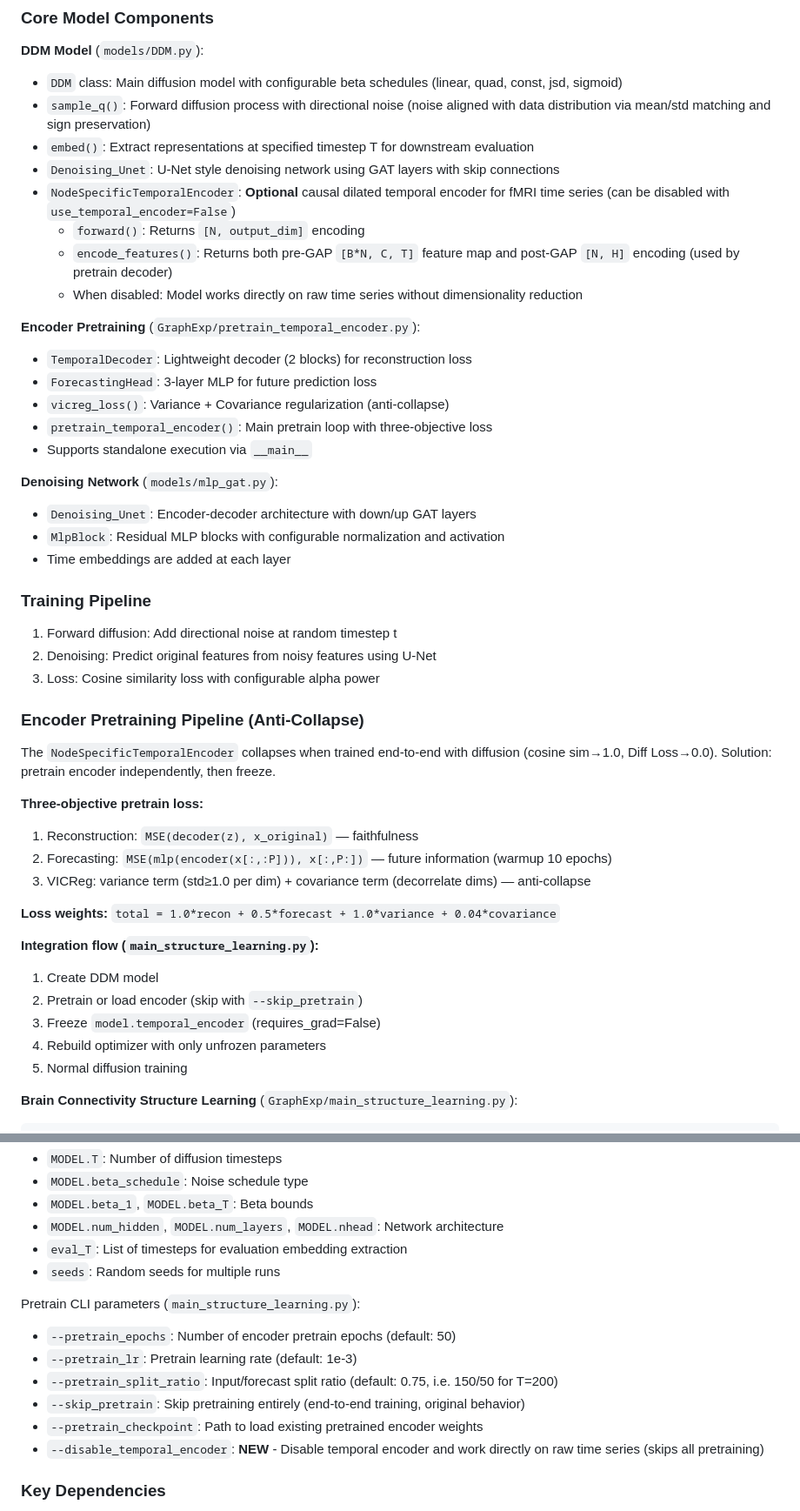
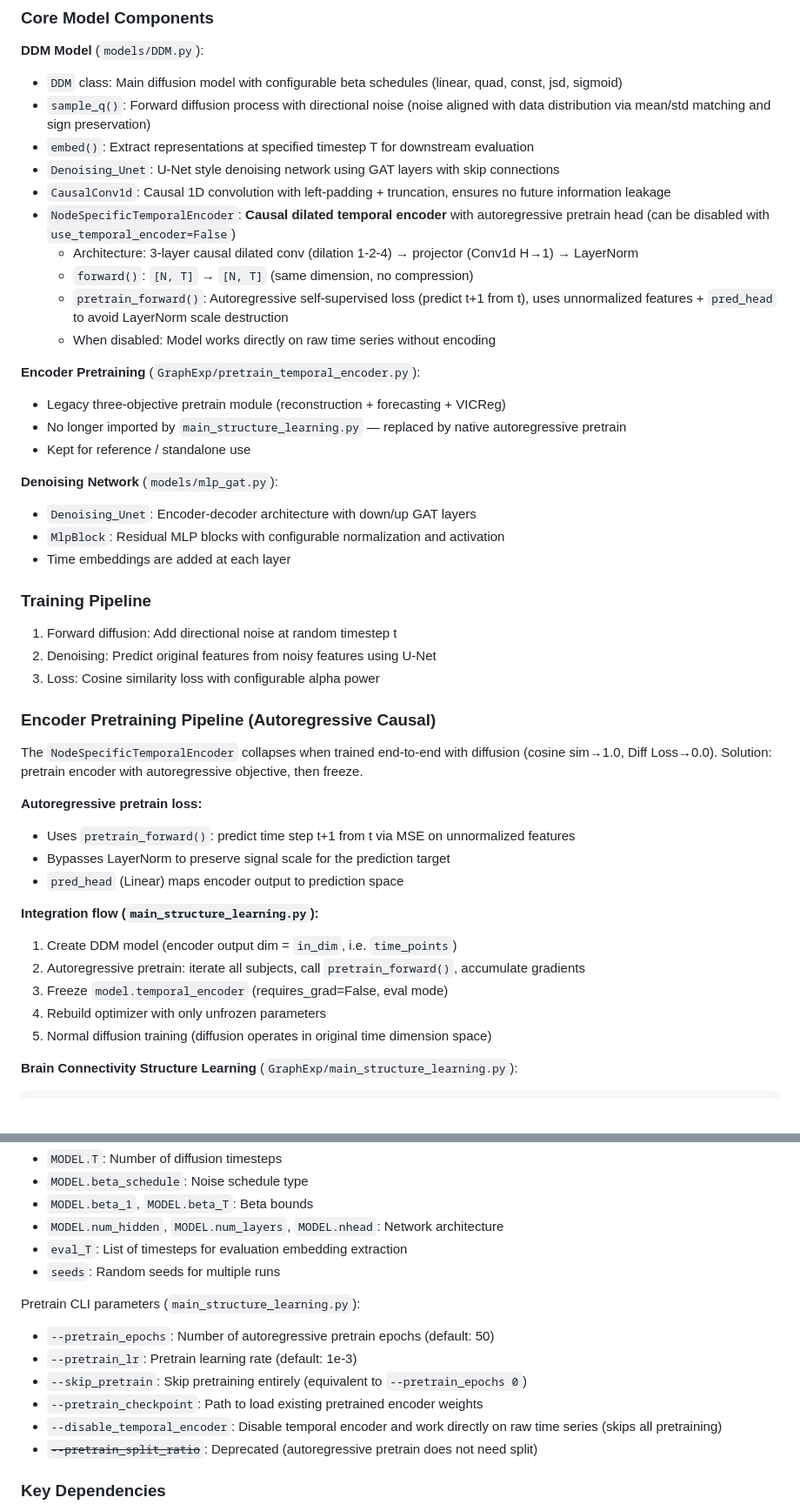
Before and after one commit to tomandjack01/my-second-project, a Markdown page: CLAUDE.md, 2 parts joined by grey strips. Shown at 87% size. GitHub-like rendering; blank space fills up the shorter version.

````diff
--- a/CLAUDE.md
+++ b/CLAUDE.md
@@ -52,17 +52,17 @@ The NNI web UI runs on port 6006. Hyperparameter search is recommended for best
 - `sample_q()`: Forward diffusion process with directional noise (noise aligned with data distribution via mean/std matching and sign preservation)
 - `embed()`: Extract representations at specified timestep T for downstream evaluation
 - `Denoising_Unet`: U-Net style denoising network using GAT layers with skip connections
-- `NodeSpecificTemporalEncoder`: **Optional** causal dilated temporal encoder for fMRI time series (can be disabled with `use_temporal_encoder=False`)
-  - `forward()`: Returns `[N, output_dim]` encoding
-  - `encode_features()`: Returns both pre-GAP `[B*N, C, T]` feature map and post-GAP `[N, H]` encoding (used by pretrain decoder)
-  - When disabled: Model works directly on raw time series without dimensionality reduction
+- `CausalConv1d`: Causal 1D convolution with left-padding + truncation, ensures no future information leakage
+- `NodeSpecificTemporalEncoder`: **Causal dilated temporal encoder** with autoregressive pretrain head (can be disabled with `use_temporal_encoder=False`)
+  - Architecture: 3-layer causal dilated conv (dilation 1-2-4) → projector (Conv1d H→1) → LayerNorm
+  - `forward()`: `[N, T]` → `[N, T]` (same dimension, no compression)
+  - `pretrain_forward()`: Autoregressive self-supervised loss (predict t+1 from t), uses unnormalized features + `pred_head` to avoid LayerNorm scale destruction
+  - When disabled: Model works directly on raw time series without encoding
 
 **Encoder Pretraining** (`GraphExp/pretrain_temporal_encoder.py`):
-- `TemporalDecoder`: Lightweight decoder (2 blocks) for reconstruction loss
-- `ForecastingHead`: 3-layer MLP for future prediction loss
-- `vicreg_loss()`: Variance + Covariance regularization (anti-collapse)
-- `pretrain_temporal_encoder()`: Main pretrain loop with three-objective loss
-- Supports standalone execution via `__main__`
+- Legacy three-objective pretrain module (reconstruction + forecasting + VICReg)
+- No longer imported by `main_structure_learning.py` — replaced by native autoregressive pretrain
+- Kept for reference / standalone use
 
 **Denoising Network** (`models/mlp_gat.py`):
 - `Denoising_Unet`: Encoder-decoder architecture with down/up GAT layers
@@ -75,23 +75,21 @@ The NNI web UI runs on port 6006. Hyperparameter search is recommended for best
 2. Denoising: Predict original features from noisy features using U-Net
 3. Loss: Cosine similarity loss with configurable alpha power
 
-### Encoder Pretraining Pipeline (Anti-Collapse)
+### Encoder Pretraining Pipeline (Autoregressive Causal)
 
-The `NodeSpecificTemporalEncoder` collapses when trained end-to-end with diffusion (cosine sim→1.0, Diff Loss→0.0). Solution: pretrain encoder independently, then freeze.
+The `NodeSpecificTemporalEncoder` collapses when trained end-to-end with diffusion (cosine sim→1.0, Diff Loss→0.0). Solution: pretrain encoder with autoregressive objective, then freeze.
 
-**Three-objective pretrain loss:**
-1. Reconstruction: `MSE(decoder(z), x_original)` — faithfulness
-2. Forecasting: `MSE(mlp(encoder(x[:,:P])), x[:,P:])` — future information (warmup 10 epochs)
-3. VICReg: variance term (std≥1.0 per dim) + covariance term (decorrelate dims) — anti-collapse
-
-**Loss weights:** `total = 1.0*recon + 0.5*forecast + 1.0*variance + 0.04*covariance`
+**Autoregressive pretrain loss:**
+- Uses `pretrain_forward()`: predict time step t+1 from t via MSE on unnormalized features
+- Bypasses LayerNorm to preserve signal scale for the prediction target
+- `pred_head` (Linear) maps encoder output to prediction space
 
 **Integration flow (`main_structure_learning.py`):**
-1. Create DDM model
-2. Pretrain or load encoder (skip with `--skip_pretrain`)
-3. Freeze `model.temporal_encoder` (requires_grad=False)
+1. Create DDM model (encoder output dim = `in_dim`, i.e. `time_points`)
+2. Autoregressive pretrain: iterate all subjects, call `pretrain_forward()`, accumulate gradients
+3. Freeze `model.temporal_encoder` (requires_grad=False, eval mode)
 4. Rebuild optimizer with only unfrozen parameters
-5. Normal diffusion training
+5. Normal diffusion training (diffusion operates in original time dimension space)
 
 **Brain Connectivity Structure Learning** (`GraphExp/main_structure_learning.py`):
 ```shell
@@ -187,12 +179,12 @@ Key hyperparameters in yaml configs:
 - `seeds`: Random seeds for multiple runs
 
 Pretrain CLI parameters (`main_structure_learning.py`):
-- `--pretrain_epochs`: Number of encoder pretrain epochs (default: 50)
+- `--pretrain_epochs`: Number of autoregressive pretrain epochs (default: 50)
 - `--pretrain_lr`: Pretrain learning rate (default: 1e-3)
-- `--pretrain_split_ratio`: Input/forecast split ratio (default: 0.75, i.e. 150/50 for T=200)
-- `--skip_pretrain`: Skip pretraining entirely (end-to-end training, original behavior)
+- `--skip_pretrain`: Skip pretraining entirely (equivalent to `--pretrain_epochs 0`)
 - `--pretrain_checkpoint`: Path to load existing pretrained encoder weights
-- `--disable_temporal_encoder`: **NEW** - Disable temporal encoder and work directly on raw time series (skips all pretraining)
+- `--disable_temporal_encoder`: Disable temporal encoder and work directly on raw time series (skips all pretraining)
+- ~~`--pretrain_split_ratio`~~: Deprecated (autoregressive pretrain does not need split)
 
 ### Key Dependencies
 - DGL (Deep Graph Library) for graph neural networks
````
Also changed, not shown: other parts of CLAUDE.md (+19 -25 lines).
